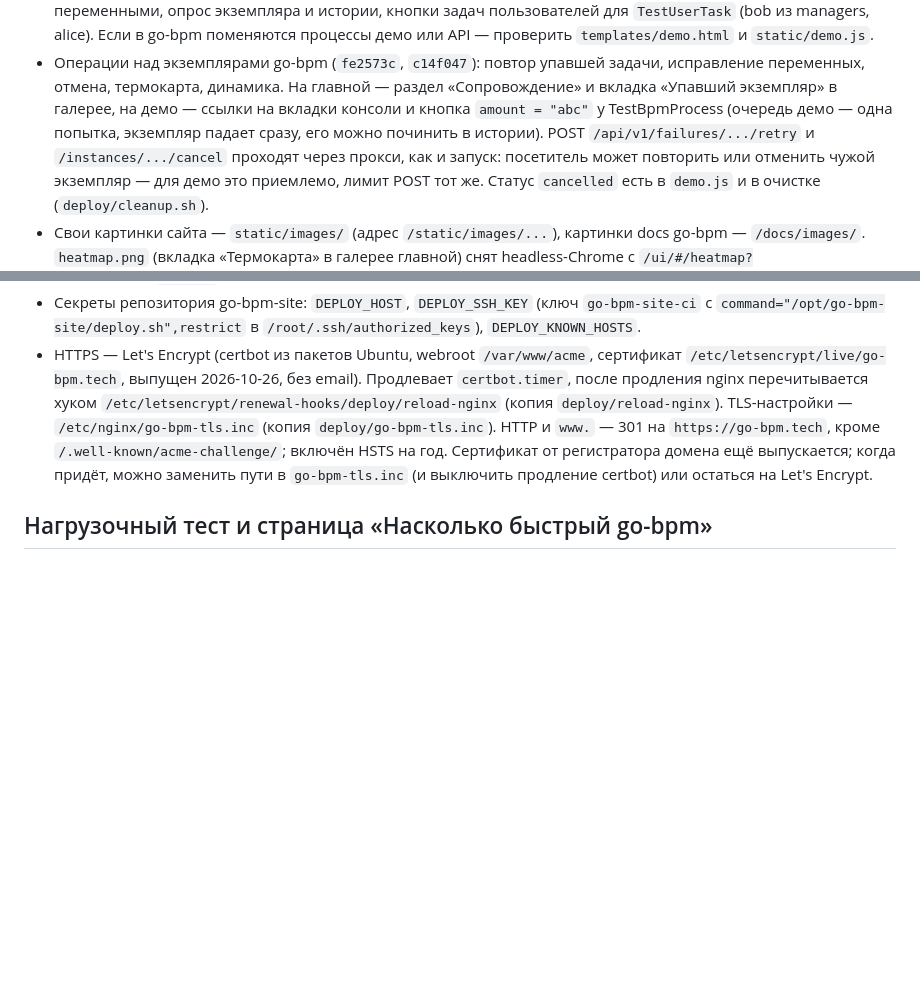
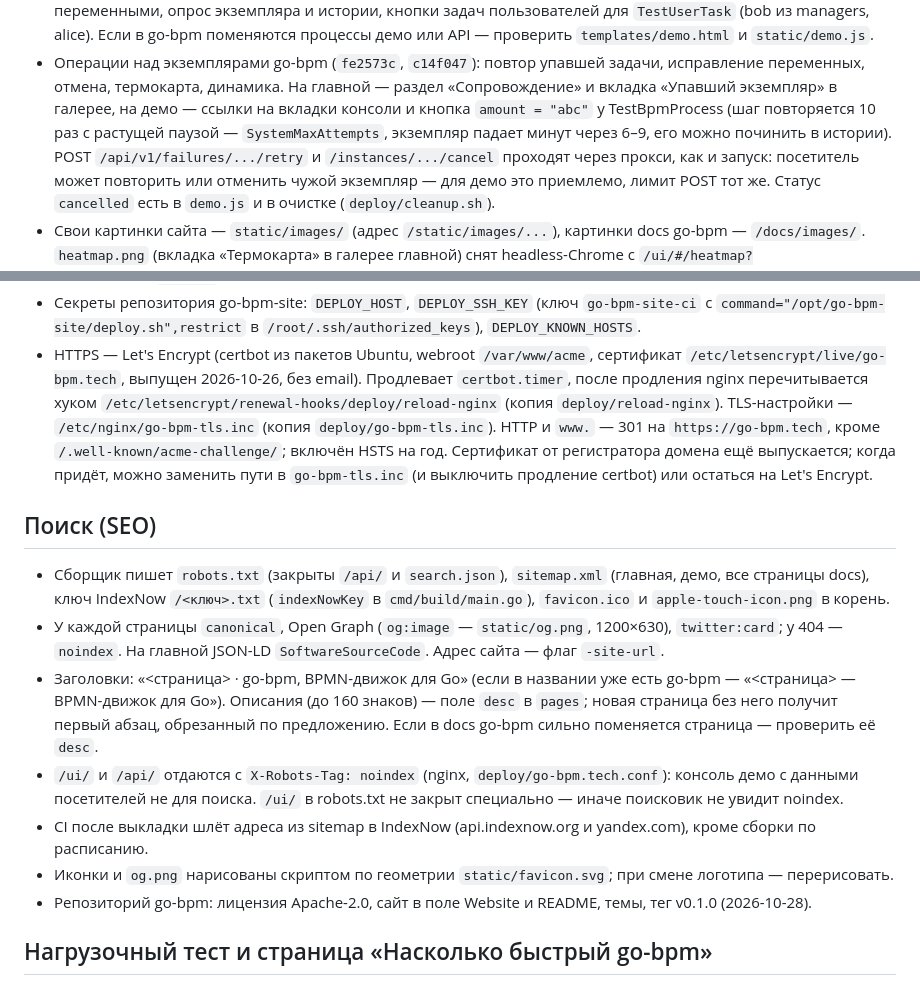
Before and after one commit to nicolas-vp/go-bpm-site, a Markdown page: docs/context.md, 2 parts joined by grey strips. Drawn GitHub-style; blank space fills up the shorter version.

```diff
--- a/docs/context.md
+++ b/docs/context.md
@@ -57,8 +57,8 @@
   поменяются процессы демо или API — проверить `templates/demo.html` и `static/demo.js`.
 - Операции над экземплярами go-bpm (`fe2573c`, `c14f047`): повтор упавшей задачи, исправление переменных, отмена,
   термокарта, динамика. На главной — раздел «Сопровождение» и вкладка «Упавший экземпляр» в галерее, на демо —
-  ссылки на вкладки консоли и кнопка `amount = "abc"` у TestBpmProcess (очередь демо — одна попытка, экземпляр
-  падает сразу, его можно починить в истории). POST `/api/v1/failures/.../retry` и `/instances/.../cancel`
+  ссылки на вкладки консоли и кнопка `amount = "abc"` у TestBpmProcess (шаг повторяется 10 раз с растущей паузой — `SystemMaxAttempts`, экземпляр
+  падает минут через 6–9, его можно починить в истории). POST `/api/v1/failures/.../retry` и `/instances/.../cancel`
   проходят через прокси, как и запуск: посетитель может повторить или отменить чужой экземпляр — для демо это
   приемлемо, лимит POST тот же. Статус `cancelled` есть в `demo.js` и в очистке (`deploy/cleanup.sh`).
 - Свои картинки сайта — `static/images/` (адрес `/static/images/...`), картинки docs go-bpm — `/docs/images/`.
@@ -138,6 +138,21 @@
   домена ещё выпускается; когда придёт, можно заменить пути в `go-bpm-tls.inc` (и выключить продление certbot)
   или остаться на Let's Encrypt.
 
+## Поиск (SEO)
+
+- Сборщик пишет `robots.txt` (закрыты `/api/` и `search.json`), `sitemap.xml` (главная, демо, все страницы docs),
+  ключ IndexNow `/<ключ>.txt` (`indexNowKey` в `cmd/build/main.go`), `favicon.ico` и `apple-touch-icon.png` в корень.
+- У каждой страницы `canonical`, Open Graph (`og:image` — `static/og.png`, 1200×630), `twitter:card`; у 404 —
+  `noindex`. На главной JSON-LD `SoftwareSourceCode`. Адрес сайта — флаг `-site-url`.
+- Заголовки: «<страница> · go-bpm, BPMN-движок для Go» (если в названии уже есть go-bpm — «<страница> —
+  BPMN-движок для Go»). Описания (до 160 знаков) — поле `desc` в `pages`; новая страница без него получит первый
+  абзац, обрезанный по предложению. Если в docs go-bpm сильно поменяется страница — проверить её `desc`.
+- `/ui/` и `/api/` отдаются с `X-Robots-Tag: noindex` (nginx, `deploy/go-bpm.tech.conf`): консоль демо с данными
+  посетителей не для поиска. `/ui/` в robots.txt не закрыт специально — иначе поисковик не увидит noindex.
+- CI после выкладки шлёт адреса из sitemap в IndexNow (api.indexnow.org и yandex.com), кроме сборки по расписанию.
+- Иконки и `og.png` нарисованы скриптом по геометрии `static/favicon.svg`; при смене логотипа — перерисовать.
+- Репозиторий go-bpm: лицензия Apache-2.0, сайт в поле Website и README, темы, тег v0.1.0 (2026-10-28).
+
 ## Нагрузочный тест и страница «Насколько быстрый go-bpm»
 
 - Повтор методики статьи «Zeebe и Camunda: сравниваем известные BPM-системы под высокими нагрузками» (Хабр, 2021):
```
Also changed, not shown: static/apple-touch-icon.png (added), static/og.png (added), 7 other files.
